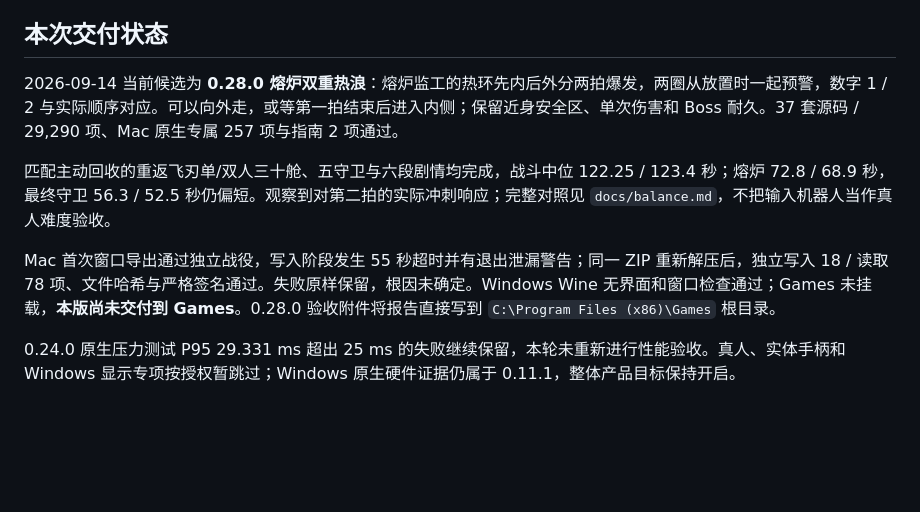
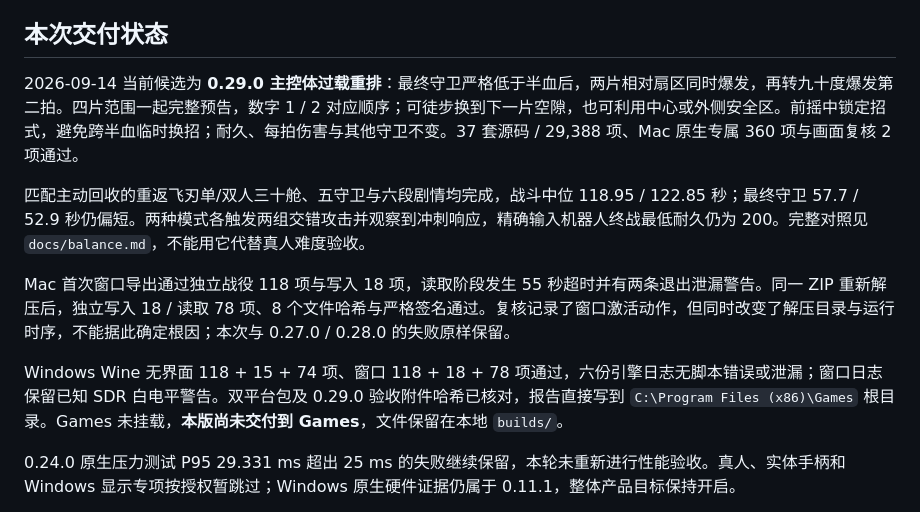
Before and after one commit to seedquan/games, a Markdown page: abyss-protocol-godot/docs/production-readiness.md, the part around the change. Drawn GitHub-style; blank space fills up the shorter version.

```diff
--- a/abyss-protocol-godot/docs/production-readiness.md
+++ b/abyss-protocol-godot/docs/production-readiness.md
@@ -6,11 +6,13 @@
 
 ## 本次交付状态
 
-2026-09-14 当前候选为 **0.28.0 熔炉双重热浪**：熔炉监工的热环先内后外分两拍爆发，两圈从放置时一起预警，数字 1 / 2 与实际顺序对应。可以向外走，或等第一拍结束后进入内侧；保留近身安全区、单次伤害和 Boss 耐久。37 套源码 / 29,290 项、Mac 原生专属 257 项与指南 2 项通过。
+2026-09-14 当前候选为 **0.29.0 主控体过载重排**：最终守卫严格低于半血后，两片相对扇区同时爆发，再转九十度爆发第二拍。四片范围一起完整预告，数字 1 / 2 对应顺序；可徒步换到下一片空隙，也可利用中心或外侧安全区。前摇中锁定招式，避免跨半血临时换招；耐久、每拍伤害与其他守卫不变。37 套源码 / 29,388 项、Mac 原生专属 360 项与画面复核 2 项通过。
 
-匹配主动回收的重返飞刃单/双人三十舱、五守卫与六段剧情均完成，战斗中位 122.25 / 123.4 秒；熔炉 72.8 / 68.9 秒，最终守卫 56.3 / 52.5 秒仍偏短。观察到对第二拍的实际冲刺响应；完整对照见 `docs/balance.md`，不把输入机器人当作真人难度验收。
+匹配主动回收的重返飞刃单/双人三十舱、五守卫与六段剧情均完成，战斗中位 118.95 / 122.85 秒；最终守卫 57.7 / 52.9 秒仍偏短。两种模式各触发两组交错攻击并观察到冲刺响应，精确输入机器人终战最低耐久仍为 200。完整对照见 `docs/balance.md`，不能用它代替真人难度验收。
 
-Mac 首次窗口导出通过独立战役，写入阶段发生 55 秒超时并有退出泄漏警告；同一 ZIP 重新解压后，独立写入 18 / 读取 78 项、文件哈希与严格签名通过。失败原样保留，根因未确定。Windows Wine 无界面和窗口检查通过；Games 未挂载，**本版尚未交付到 Games**。0.28.0 验收附件将报告直接写到 `C:\Program Files (x86)\Games` 根目录。
+Mac 首次窗口导出通过独立战役 118 项与写入 18 项，读取阶段发生 55 秒超时并有两条退出泄漏警告。同一 ZIP 重新解压后，独立写入 18 / 读取 78 项、8 个文件哈希与严格签名通过。复核记录了窗口激活动作，但同时改变了解压目录与运行时序，不能据此确定根因；本次与 0.27.0 / 0.28.0 的失败原样保留。
+
+Windows Wine 无界面 118 + 15 + 74 项、窗口 118 + 18 + 78 项通过，六份引擎日志无脚本错误或泄漏；窗口日志保留已知 SDR 白电平警告。双平台包及 0.29.0 验收附件哈希已核对，报告直接写到 `C:\Program Files (x86)\Games` 根目录。Games 未挂载，**本版尚未交付到 Games**，文件保留在本地 `builds/`。
 
 0.24.0 原生压力测试 P95 29.331 ms 超出 25 ms 的失败继续保留，本轮未重新进行性能验收。真人、实体手柄和 Windows 显示专项按授权暂跳过；Windows 原生硬件证据仍属于 0.11.1，整体产品目标保持开启。
 
```
Also changed, not shown: abyss-protocol-godot/README.md (+3 -3 lines), abyss-protocol-godot/docs/balance.md (+20 -1 lines).
